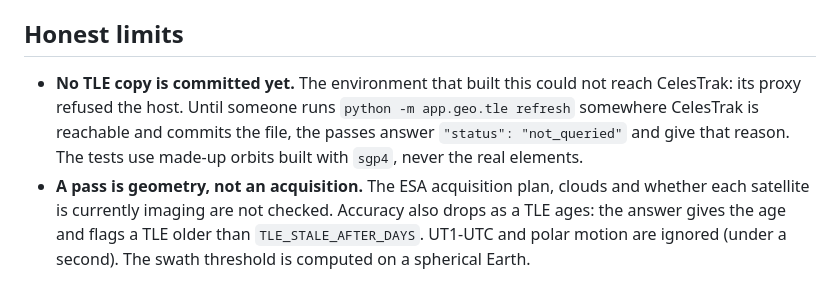
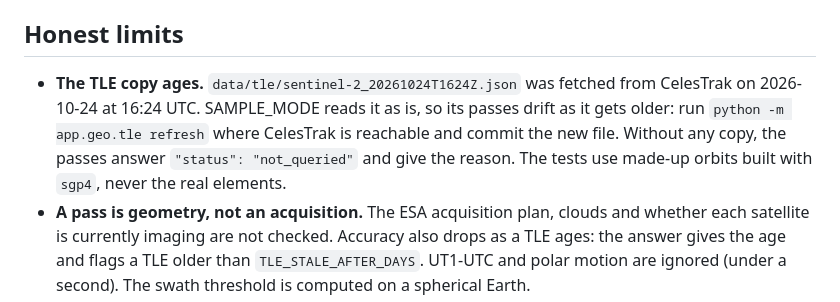
Before and after one commit to polmanas1998-star/greentrace, a Markdown page: docs/features/geo_workflow.md, the part around the change. GitHub-like rendering.

```diff
--- a/docs/features/geo_workflow.md
+++ b/docs/features/geo_workflow.md
@@ -56,7 +56,7 @@ In SAMPLE_MODE nothing touches the network: the TLEs come from the copy in `data
 
 ## Honest limits
 
-- **No TLE copy is committed yet.** The environment that built this could not reach CelesTrak: its proxy refused the host. Until someone runs `python -m app.geo.tle refresh` somewhere CelesTrak is reachable and commits the file, the passes answer `"status": "not_queried"` and give that reason. The tests use made-up orbits built with `sgp4`, never the real elements.
+- **The TLE copy ages.** `data/tle/sentinel-2_20261024T1624Z.json` was fetched from CelesTrak on 2026-10-24 at 16:24 UTC. SAMPLE_MODE reads it as is, so its passes drift as it gets older: run `python -m app.geo.tle refresh` where CelesTrak is reachable and commit the new file. Without any copy, the passes answer `"status": "not_queried"` and give the reason. The tests use made-up orbits built with `sgp4`, never the real elements.
 - **A pass is geometry, not an acquisition.** The ESA acquisition plan, clouds and whether each satellite is currently imaging are not checked. Accuracy also drops as a TLE ages: the answer gives the age and flags a TLE older than `TLE_STALE_AFTER_DAYS`. UT1-UTC and polar motion are ignored (under a second). The swath threshold is computed on a spherical Earth.
 - **The sample documents declare only a year** (`rse_2025`, `ngo_2025`). Their expiry is therefore counted from the 31 December of that year (`DOCUMENT_YEAR_ONLY_MONTH_DAY`), and the event says so.
 - **The sources are not all independent.** JRC GFC2020 and Hansen come from the same committed cells file. The GFW tiles serve the same Hansen/UMD layer (tree cover ≥ 30 % in 2000), and the answer says `same_layer_as`. Offline, only the Soubré extent of the committed maps can be measured.
```
Also changed, not shown: docs/features/court.md (+1 -2 lines).
